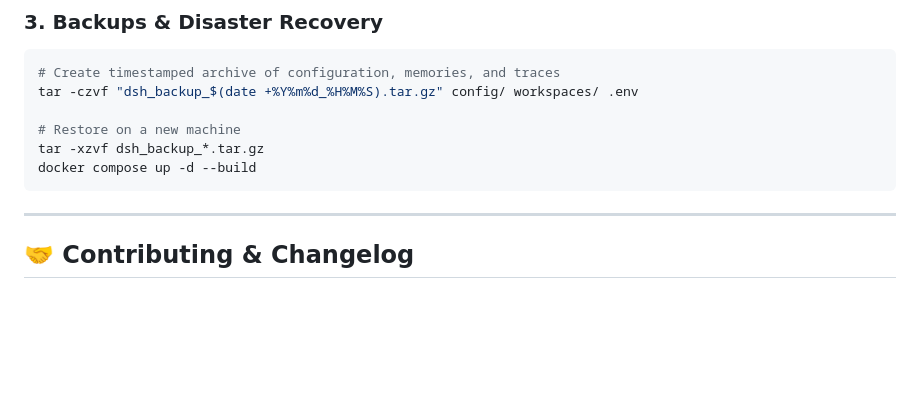
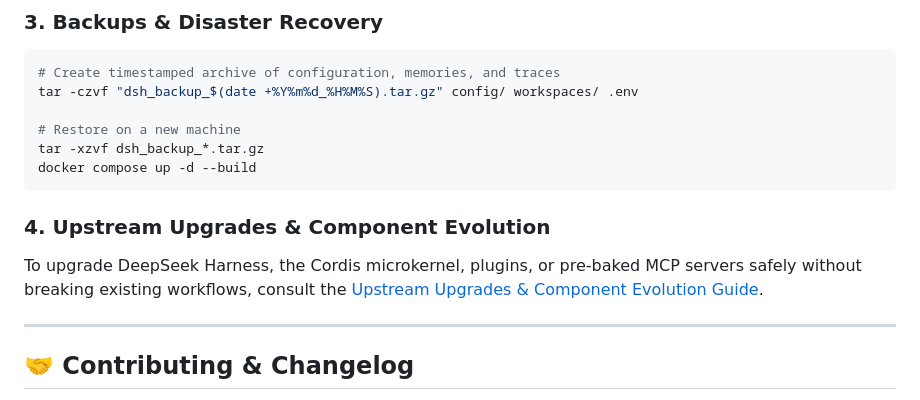
Before and after one commit to hdjebar/DSH-DDS, a Markdown page: README.md, the part around the change. Drawn GitHub-style; blank space fills up the shorter version.

Commit message:
docs(upgrades): add comprehensive upstream upgrades and component evolution guide

````diff
--- a/README.md
+++ b/README.md
@@ -387,6 +387,9 @@ tar -xzvf dsh_backup_*.tar.gz
 docker compose up -d --build
 ```
 
+### 4. Upstream Upgrades & Component Evolution
+To upgrade DeepSeek Harness, the Cordis microkernel, plugins, or pre-baked MCP servers safely without breaking existing workflows, consult the [Upstream Upgrades & Component Evolution Guide](docs/upgrades.md).
+
 ---
 
 ## 🤝 Contributing & Changelog
````
Also changed, not shown: docs/standard-operations.md (+3 -0 lines), docs/upgrades.md (added, +229 -0 lines).
